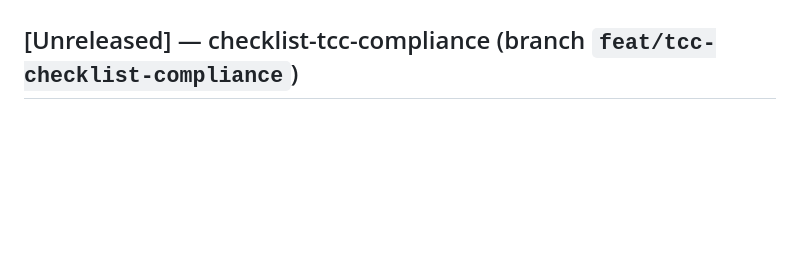
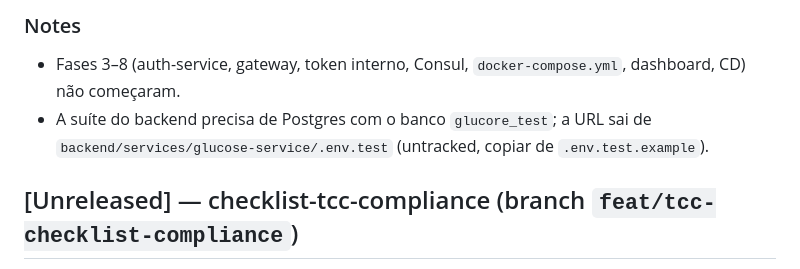
Before and after one commit to Berdegeus/Glucore, a Markdown page: CHANGELOG.md, the part around one of its changes. Rendered like a GitHub page; blank space fills up the shorter version.

```diff
--- a/CHANGELOG.md
+++ b/CHANGELOG.md
@@ -5,3 +68,8 @@ o projeto segue versionamento semântico (ver [docs/guides/versioning-and-branch
+### Notes
+- Fases 3–8 (auth-service, gateway, token interno, Consul, `docker-compose.yml`, dashboard, CD)
+  não começaram.
+- A suíte do backend precisa de Postgres com o banco `glucore_test`; a URL sai de
+  `backend/services/glucose-service/.env.test` (untracked, copiar de `.env.test.example`).
 
 ## [Unreleased] — checklist-tcc-compliance (branch `feat/tcc-checklist-compliance`)
 
```
Also changed, not shown: other parts of CHANGELOG.md (+63 -0 lines).
